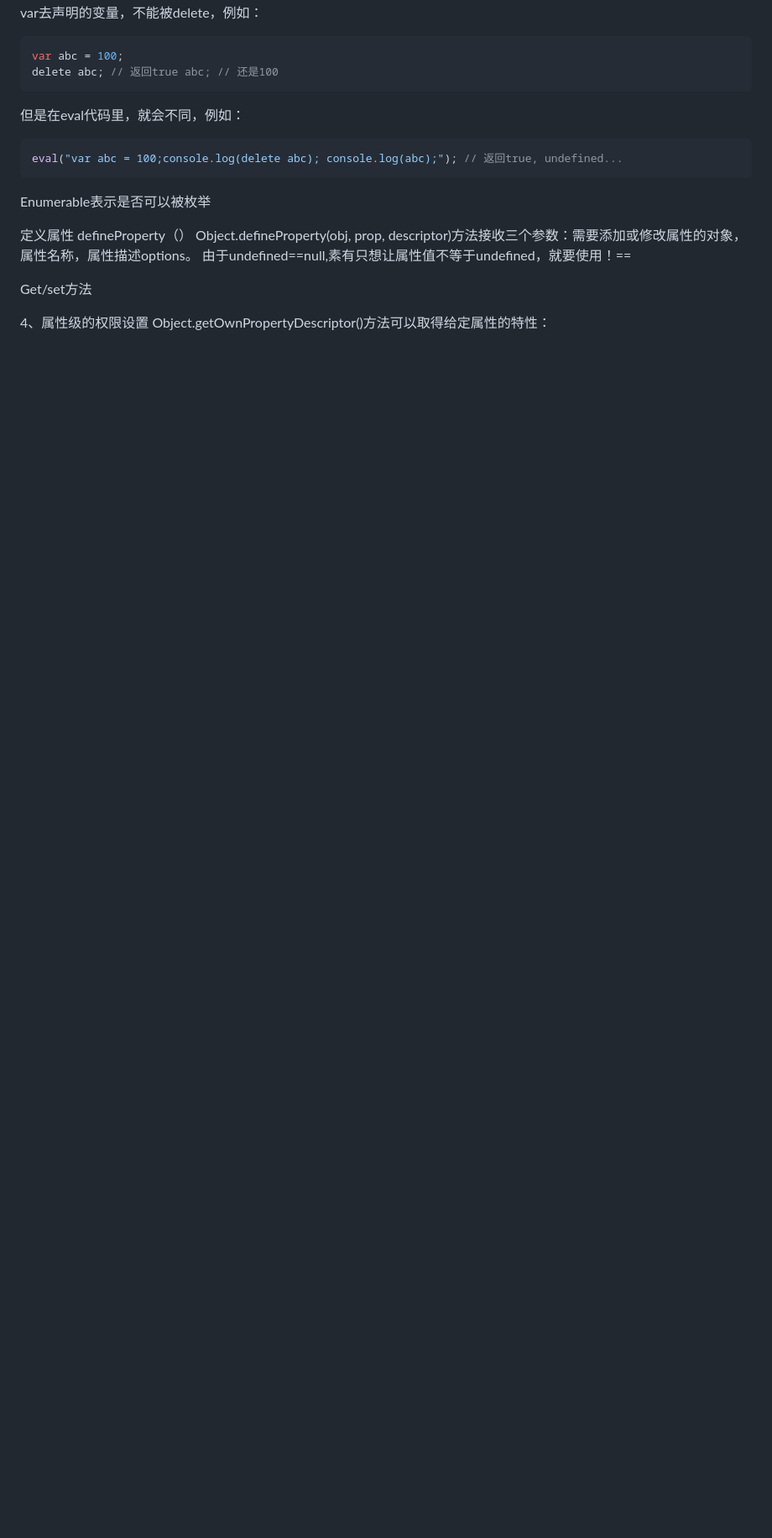
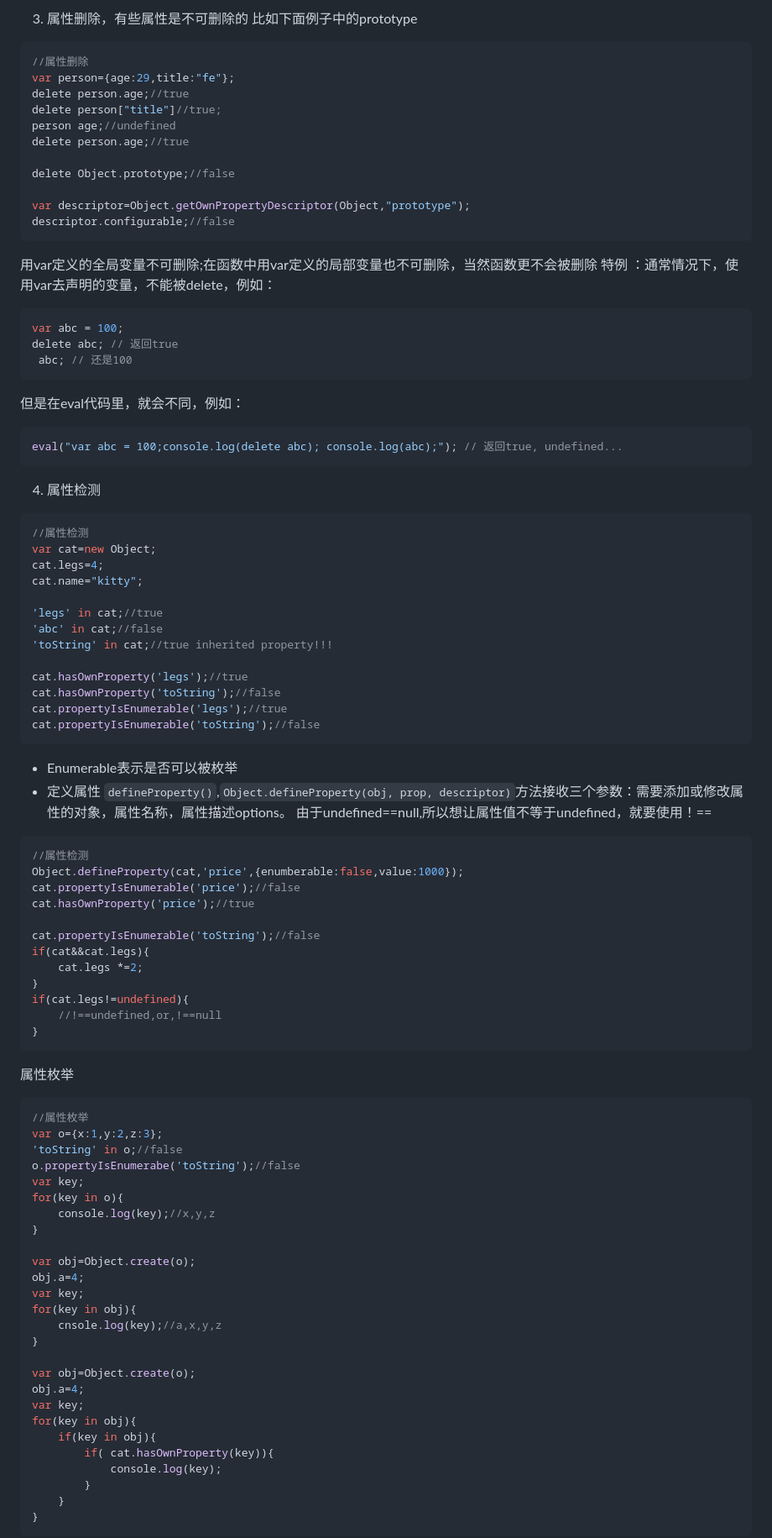
Before and after one commit to wangjiaoj/javascriptDemo, a Markdown page: docuemnt/JS进阶.md, the part around the change printed below. Shown: that part at 84% size. Drawn GitHub-style; blank space fills up the shorter version.

````diff
--- a/docuemnt/JS进阶.md
+++ b/docuemnt/JS进阶.md
@@ -407,22 +459,98 @@ js对象中每一个属性都有writable、enumerable、configurable 、value的
+3. 属性删除，有些属性是不可删除的 比如下面例子中的prototype
+
+```javascript
+//属性删除
+var person={age:29,title:"fe"};
+delete person.age;//true
+delete person["title"]//true;
+person age;//undefined
+delete person.age;//true
+
+delete Object.prototype;//false
+
+var descriptor=Object.getOwnPropertyDescriptor(Object,"prototype");
+descriptor.configurable;//false
+```
+
+用var定义的全局变量不可删除;在函数中用var定义的局部变量也不可删除，当然函数更不会被删除
 特例 ：通常情况下，使用var去声明的变量，不能被delete，例如：
+
 ```javascript
 var abc = 100;
-delete abc; // 返回true abc; // 还是100
+delete abc; // 返回true
+ abc; // 还是100
 ```
+
 但是在eval代码里，就会不同，例如：
+
 ```javascript
 eval("var abc = 100;console.log(delete abc); console.log(abc);"); // 返回true, undefined...
 ```
+4. 属性检测
 
-Enumerable表示是否可以被枚举
+```javascript
+//属性检测
+var cat=new Object;
+cat.legs=4;
+cat.name="kitty";
 
-定义属性 defineProperty（）
-Object.defineProperty(obj, prop, descriptor)方法接收三个参数：需要添加或修改属性的对象，属性名称，属性描述options。
-由于undefined==null,素有只想让属性值不等于undefined，就要使用！==
+'legs' in cat;//true
+'abc' in cat;//false
+'toString' in cat;//true inherited property!!!
 
-Get/set方法
+cat.hasOwnProperty('legs');//true
+cat.hasOwnProperty('toString');//false
+cat.propertyIsEnumerable('legs');//true
+cat.propertyIsEnumerable('toString');//false
+```
 
+* Enumerable表示是否可以被枚举
+* 定义属性 `defineProperty()`,`Object.defineProperty(obj, prop, descriptor)`方法接收三个参数：需要添加或修改属性的对象，属性名称，属性描述options。
+由于undefined==null,所以想让属性值不等于undefined，就要使用！==
 
+```javascript
+//属性检测
+Object.defineProperty(cat,'price',{enumberable:false,value:1000});
+cat.propertyIsEnumerable('price');//false
+cat.hasOwnProperty('price');//true
 
+cat.propertyIsEnumerable('toString');//false
+if(cat&&cat.legs){
+    cat.legs *=2;
+}
+if(cat.legs!=undefined){
+    //!==undefined,or,!==null
+}
+```
 
-4、属性级的权限设置
+属性枚举
+
+```javascript
+//属性枚举
+var o={x:1,y:2,z:3};
+'toString' in o;//false
+o.propertyIsEnumerabe('toString');//false
+var key;
+for(key in o){
+    console.log(key);//x,y,z
+}
+
+var obj=Object.create(o);
+obj.a=4;
+var key;
+for(key in obj){
+    cnsole.log(key);//a,x,y,z
+}
+
+var obj=Object.create(o);
+obj.a=4;
+var key;
+for(key in obj){
+    if(key in obj){
+        if( cat.hasOwnProperty(key)){
+            console.log(key);
+        }
+    }
+}
+```
+
````
Also changed, not shown: other parts of docuemnt/JS进阶.md (+190 -103 lines), docuemnt/H5缓存.md (line endings or trailing spaces), docuemnt/object.create.png (added), docuemnt/object.new.png (added), docuemnt/object.prototype.png (added), docuemnt/prototype.jpg (added), docuemnt/prototype.setget.png (added).
